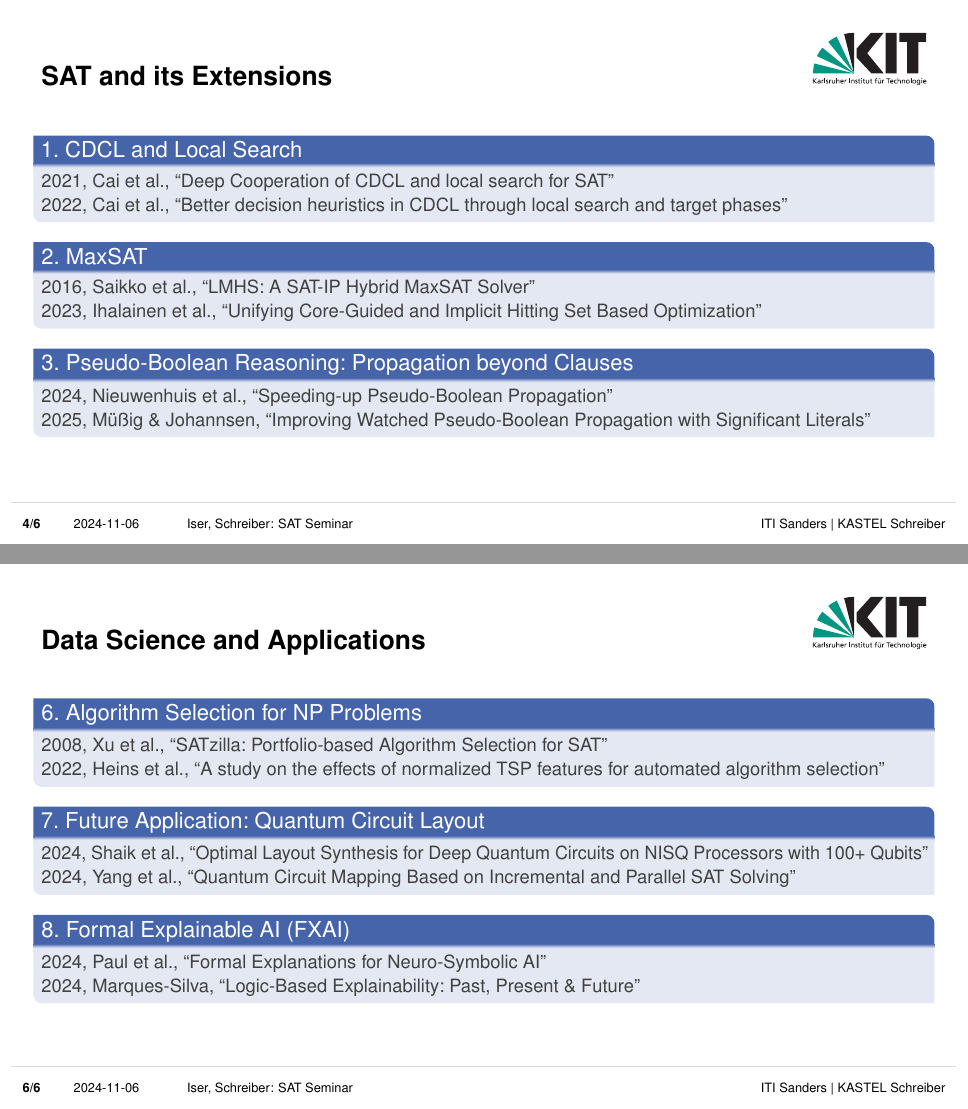
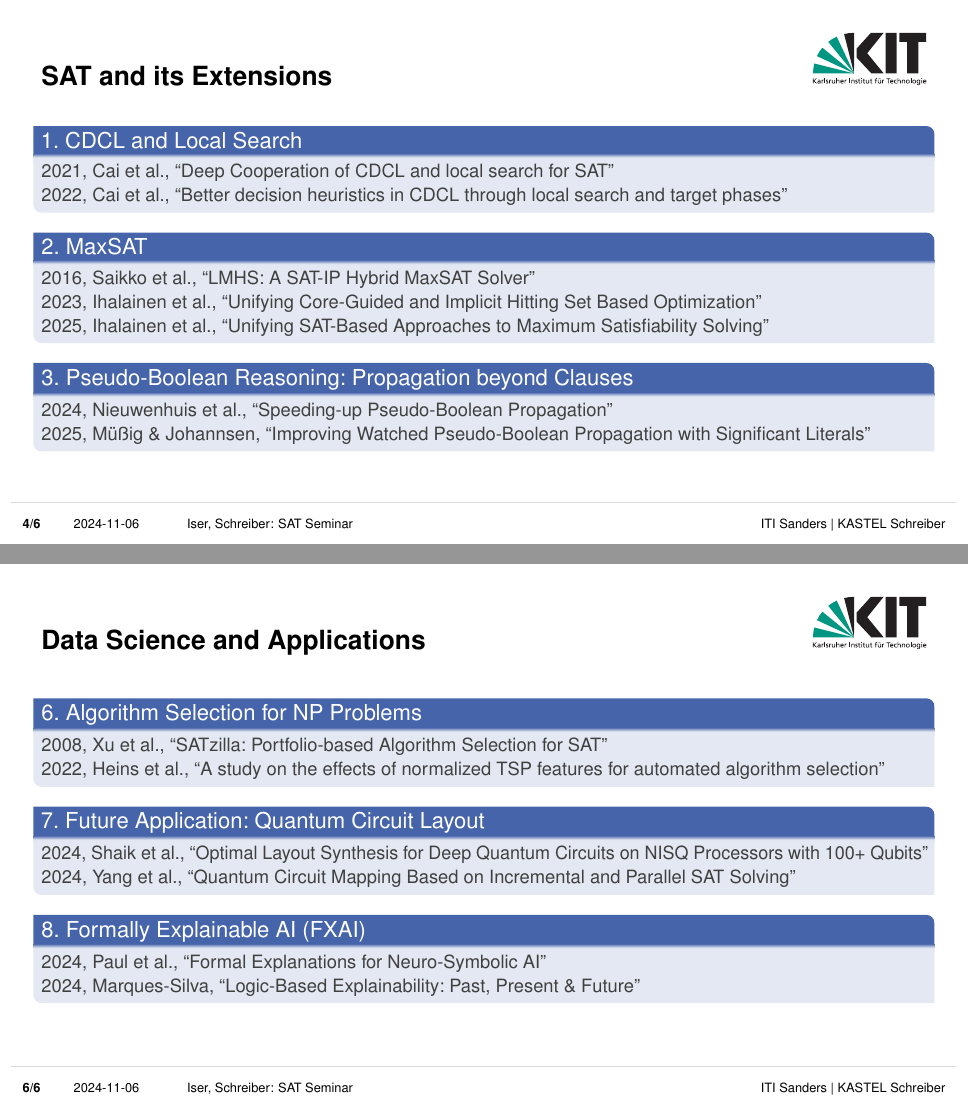
Before and after one commit to satlecture/seminar, LaTeX slides (slides/presentation.tex): pages 4 and 6 of 6, joined at a grey line. Compiled offline with pdfLaTeX.

Commit message:
new maxsat

```diff
--- a/slides/presentation.tex
+++ b/slides/presentation.tex
@@ -85,7 +85,8 @@
 	\end{exampleblock}
 	\begin{exampleblock}{2. MaxSAT}
 		\href{https://doi.org/10.1007/978-3-319-40970-2\_34}{2016, Saikko et al., “LMHS: A SAT-IP Hybrid MaxSAT Solver”}\\
-		\href{https://doi.org/10.24963/ijcai.2023/215}{2023, Ihalainen et al., “Unifying Core-Guided and Implicit Hitting Set Based Optimization”}
+		\href{https://doi.org/10.24963/ijcai.2023/215}{2023, Ihalainen et al., “Unifying Core-Guided and Implicit Hitting Set Based Optimization”}\\
+		\href{https://www.jair.org/index.php/jair/article/download/15986/27058}{2025, Ihalainen et al., “Unifying SAT-Based Approaches to Maximum Satisfiability Solving”}
 	\end{exampleblock}
 	\begin{exampleblock}{3. Pseudo-Boolean Reasoning: Propagation beyond Clauses}
 		% \href{https://doi.org/10.1609/aaai.v35i5.16494}{2021, Gocht and Nordström, “Certifying Parity Reasoning Efficiently Using Pseudo-Boolean Proofs”}\\
@@ -129,7 +130,7 @@
 		\href{https://doi.org/10.4230/LIPIcs.SAT.2024.26}{2024, Shaik et al., “Optimal Layout Synthesis for Deep Quantum Circuits on NISQ Processors with 100+ Qubits”}\\
 		\href{https://doi.org/10.4230/LIPIcs.SAT.2024.29}{2024, Yang et al., “Quantum Circuit Mapping Based on Incremental and Parallel SAT Solving”}
 	\end{exampleblock}
-	\begin{exampleblock}{8. Formal Explainable AI (FXAI)}
+	\begin{exampleblock}{8. Formally Explainable AI (FXAI)}
 		\href{https://arxiv.org/pdf/2410.14219}{2024, Paul et al., “Formal Explanations for Neuro-Symbolic AI”}\\
 		\href{https://arxiv.org/abs/2406.11873}{2024, Marques-Silva, “Logic-Based Explainability: Past, Present \& Future”}
 	\end{exampleblock}
```
Also changed, not shown: slides/presentation.pdf, 3 other files.
